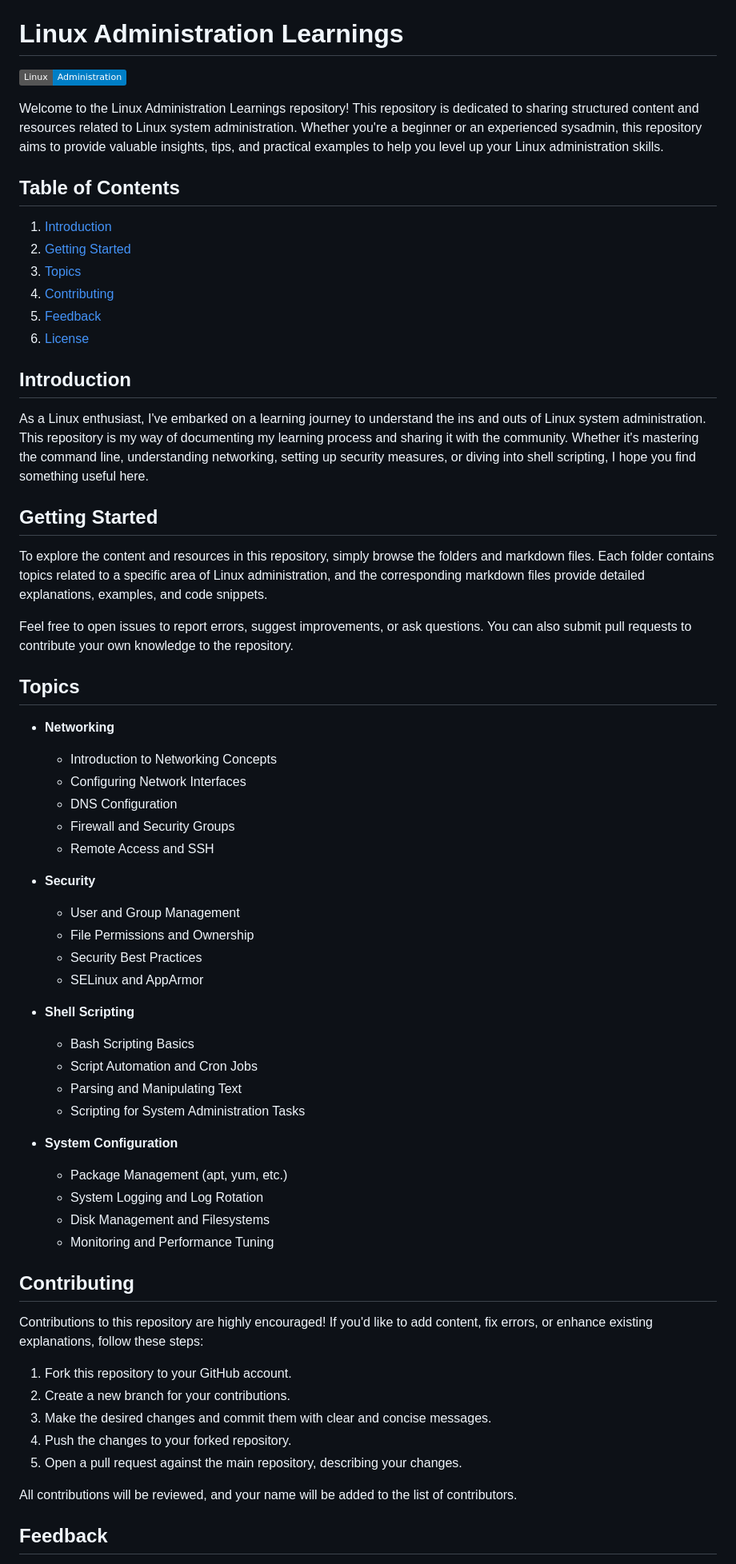
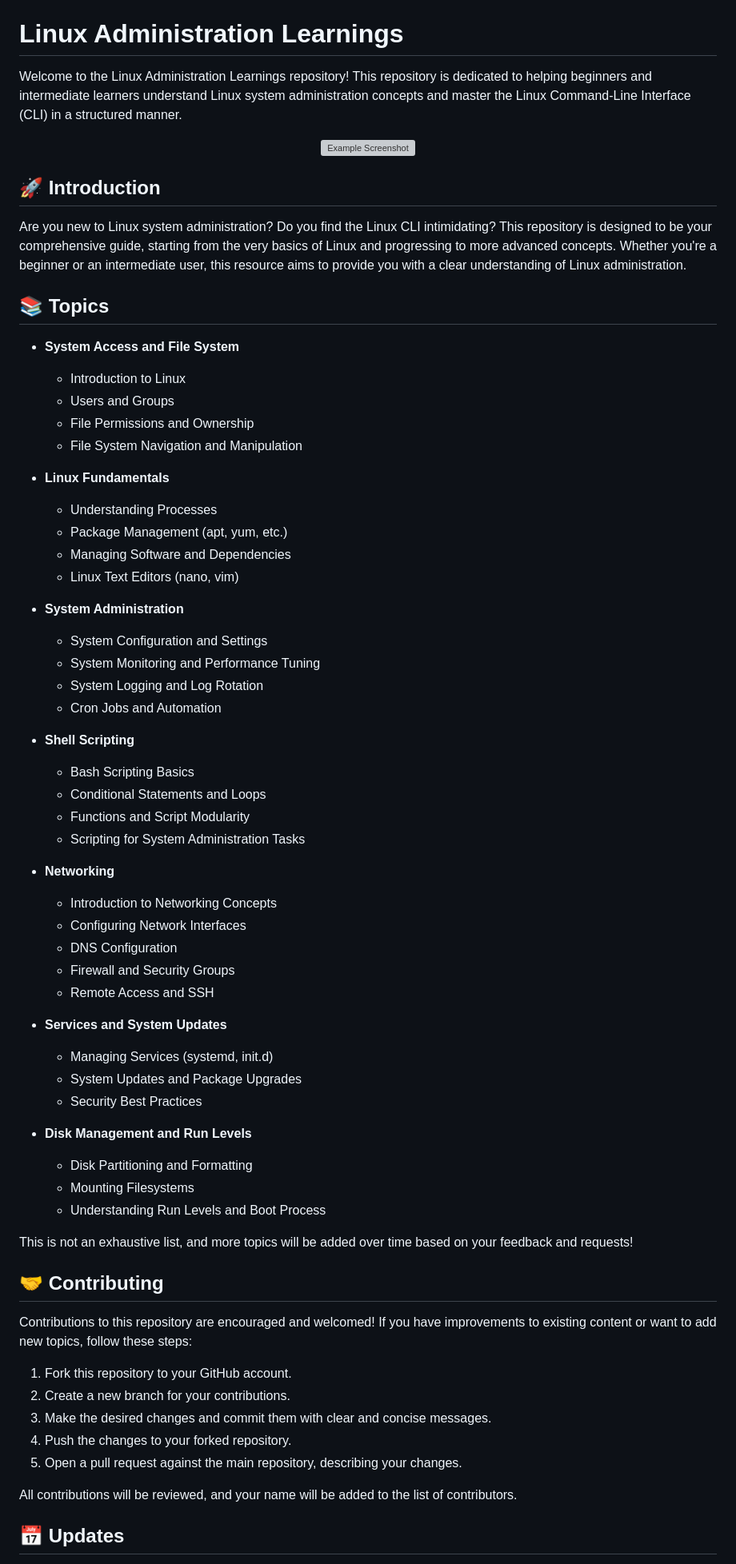
Before and after one commit to snahal04/Mastering-Linux-Admin, a Markdown page: readme.md, the part around one of its changes. Shown at 80% size. Drawn GitHub-style; badges without logos; grey boxes are pictures that could not be loaded.

```diff
--- a/readme.md
+++ b/readme.md
@@ -1,29 +5,40 @@
 # Linux Administration Learnings
 
-![Linux Admin](https://img.shields.io/badge/Linux-Administration-blue)
+Welcome to the Linux Administration Learnings repository! This repository is dedicated to helping beginners and intermediate learners understand Linux system administration concepts and master the Linux Command-Line Interface (CLI) in a structured manner.
 
-Welcome to the Linux Administration Learnings repository! This repository is dedicated to sharing structured content and resources related to Linux system administration. Whether you're a beginner or an experienced sysadmin, this repository aims to provide valuable insights, tips, and practical examples to help you level up your Linux administration skills.
+<div align="center">
+  <img src="https://user-images.githubusercontent.com/12345678/example-screenshot.png" alt="Example Screenshot">
+</div>
 
-## Table of Contents
+## 🚀 Introduction
 
-1. [Introduction](#introduction)
-2. [Getting Started](#getting-started)
-3. [Topics](#topics)
-4. [Contributing](#contributing)
-5. [Feedback](#feedback)
-6. [License](#license)
+Are you new to Linux system administration? Do you find the Linux CLI intimidating? This repository is designed to be your comprehensive guide, starting from the very basics of Linux and progressing to more advanced concepts. Whether you're a beginner or an intermediate user, this resource aims to provide you with a clear understanding of Linux administration.
 
-## Introduction
+## 📚 Topics
 
-As a Linux enthusiast, I've embarked on a learning journey to understand the ins and outs of Linux system administration. This repository is my way of documenting my learning process and sharing it with the community. Whether it's mastering the command line, understanding networking, setting up security measures, or diving into shell scripting, I hope you find something useful here.
+- **System Access and File System**
+  - Introduction to Linux
+  - Users and Groups
+  - File Permissions and Ownership
+  - File System Navigation and Manipulation
 
-## Getting Started
+- **Linux Fundamentals**
+  - Understanding Processes
+  - Package Management (apt, yum, etc.)
+  - Managing Software and Dependencies
+  - Linux Text Editors (nano, vim)
 
-To explore the content and resources in this repository, simply browse the folders and markdown files. Each folder contains topics related to a specific area of Linux administration, and the corresponding markdown files provide detailed explanations, examples, and code snippets.
+- **System Administration**
+  - System Configuration and Settings
+  - System Monitoring and Performance Tuning
+  - System Logging and Log Rotation
+  - Cron Jobs and Automation
 
-Feel free to open issues to report errors, suggest improvements, or ask questions. You can also submit pull requests to contribute your own knowledge to the repository.
-
-## Topics
+- **Shell Scripting**
+  - Bash Scripting Basics
+  - Conditional Statements and Loops
+  - Functions and Script Modularity
+  - Scripting for System Administration Tasks
 
 - **Networking**
   - Introduction to Networking Concepts
@@ -32,27 +47,21 @@ Feel free to open issues to report errors, suggest improvements, or ask question
   - Firewall and Security Groups
   - Remote Access and SSH
 
-- **Security**
-  - User and Group Management
-  - File Permissions and Ownership
+- **Services and System Updates**
+  - Managing Services (systemd, init.d)
+  - System Updates and Package Upgrades
   - Security Best Practices
-  - SELinux and AppArmor
 
-- **Shell Scripting**
-  - Bash Scripting Basics
-  - Script Automation and Cron Jobs
-  - Parsing and Manipulating Text
-  - Scripting for System Administration Tasks
+- **Disk Management and Run Levels**
+  - Disk Partitioning and Formatting
+  - Mounting Filesystems
+  - Understanding Run Levels and Boot Process
 
-- **System Configuration**
-  - Package Management (apt, yum, etc.)
-  - System Logging and Log Rotation
-  - Disk Management and Filesystems
-  - Monitoring and Performance Tuning
+This is not an exhaustive list, and more topics will be added over time based on your feedback and requests!
 
-## Contributing
+## 🤝 Contributing
 
-Contributions to this repository are highly encouraged! If you'd like to add content, fix errors, or enhance existing explanations, follow these steps:
+Contributions to this repository are encouraged and welcomed! If you have improvements to existing content or want to add new topics, follow these steps:
 
 1. Fork this repository to your GitHub account.
 2. Create a new branch for your contributions.
@@ -62,5 +71,5 @@ Contributions to this repository are highly encouraged! If you'd like to add con
 
 All contributions will be reviewed, and your name will be added to the list of contributors.
 
-## Feedback
+## 📅 Updates
 
```
Also changed, not shown: other parts of readme.md (+16 -5 lines).
